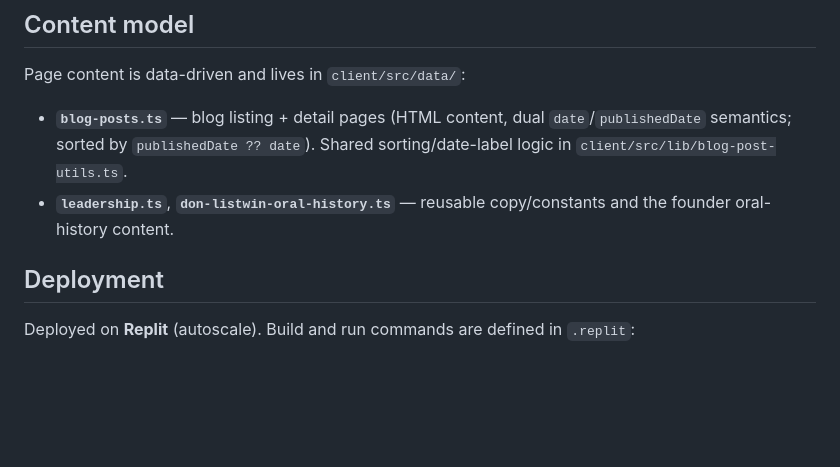
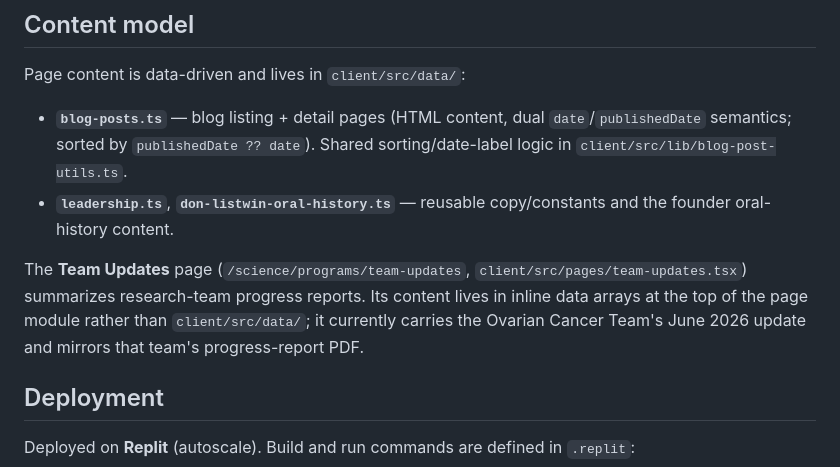
Before and after one commit to enzo-prism/canary-foundation, a Markdown page: README.md, the part around the change. GitHub-like rendering; blank space fills up the shorter version.

```diff
--- a/README.md
+++ b/README.md
@@ -100,6 +100,8 @@ Page content is data-driven and lives in `client/src/data/`:
 - **`blog-posts.ts`** — blog listing + detail pages (HTML content, dual `date`/`publishedDate` semantics; sorted by `publishedDate ?? date`). Shared sorting/date-label logic in `client/src/lib/blog-post-utils.ts`.
 - **`leadership.ts`**, **`don-listwin-oral-history.ts`** — reusable copy/constants and the founder oral-history content.
 
+The **Team Updates** page (`/science/programs/team-updates`, `client/src/pages/team-updates.tsx`) summarizes research-team progress reports. Its content lives in inline data arrays at the top of the page module rather than `client/src/data/`; it currently carries the Ovarian Cancer Team's June 2026 update and mirrors that team's progress-report PDF.
+
 ## Deployment
 
 Deployed on **Replit** (autoscale). Build and run commands are defined in `.replit`:
```
Also changed, not shown: replit.md (+6 -0 lines).
